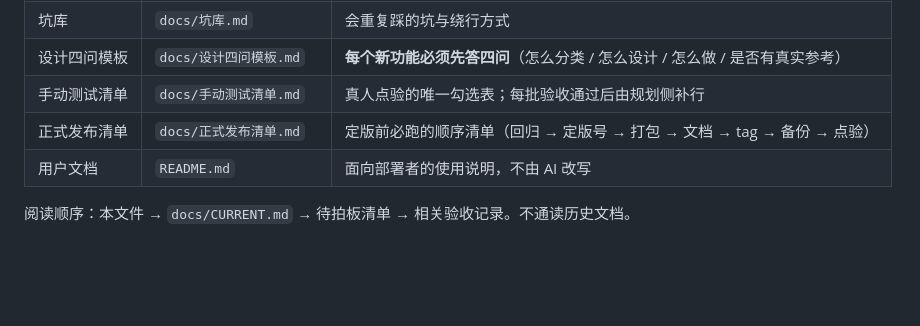
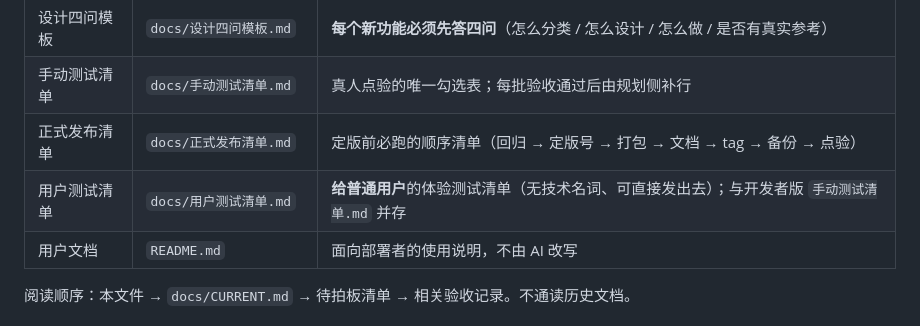
Before and after one commit to SliectStudio-official/SliectStudio-Typing, a Markdown page: AGENTS.md, the part around the change. Drawn GitHub-style; blank space fills up the shorter version.

```diff
--- a/AGENTS.md
+++ b/AGENTS.md
@@ -63,6 +63,7 @@
 | 设计四问模板 | `docs/设计四问模板.md` | **每个新功能必须先答四问**（怎么分类 / 怎么设计 / 怎么做 / 是否有真实参考） |
 | 手动测试清单 | `docs/手动测试清单.md` | 真人点验的唯一勾选表；每批验收通过后由规划侧补行 |
 | 正式发布清单 | `docs/正式发布清单.md` | 定版前必跑的顺序清单（回归 → 定版号 → 打包 → 文档 → tag → 备份 → 点验） |
+| 用户测试清单 | `docs/用户测试清单.md` | **给普通用户**的体验测试清单（无技术名词、可直接发出去）；与开发者版 `手动测试清单.md` 并存 |
 | 用户文档 | `README.md` | 面向部署者的使用说明，不由 AI 改写 |
 
 阅读顺序：本文件 → `docs/CURRENT.md` → 待拍板清单 → 相关验收记录。不通读历史文档。
```
Also changed, not shown: docs/CURRENT.md (+2 -1 lines), docs/用户测试清单.md (added, +148 -0 lines).
